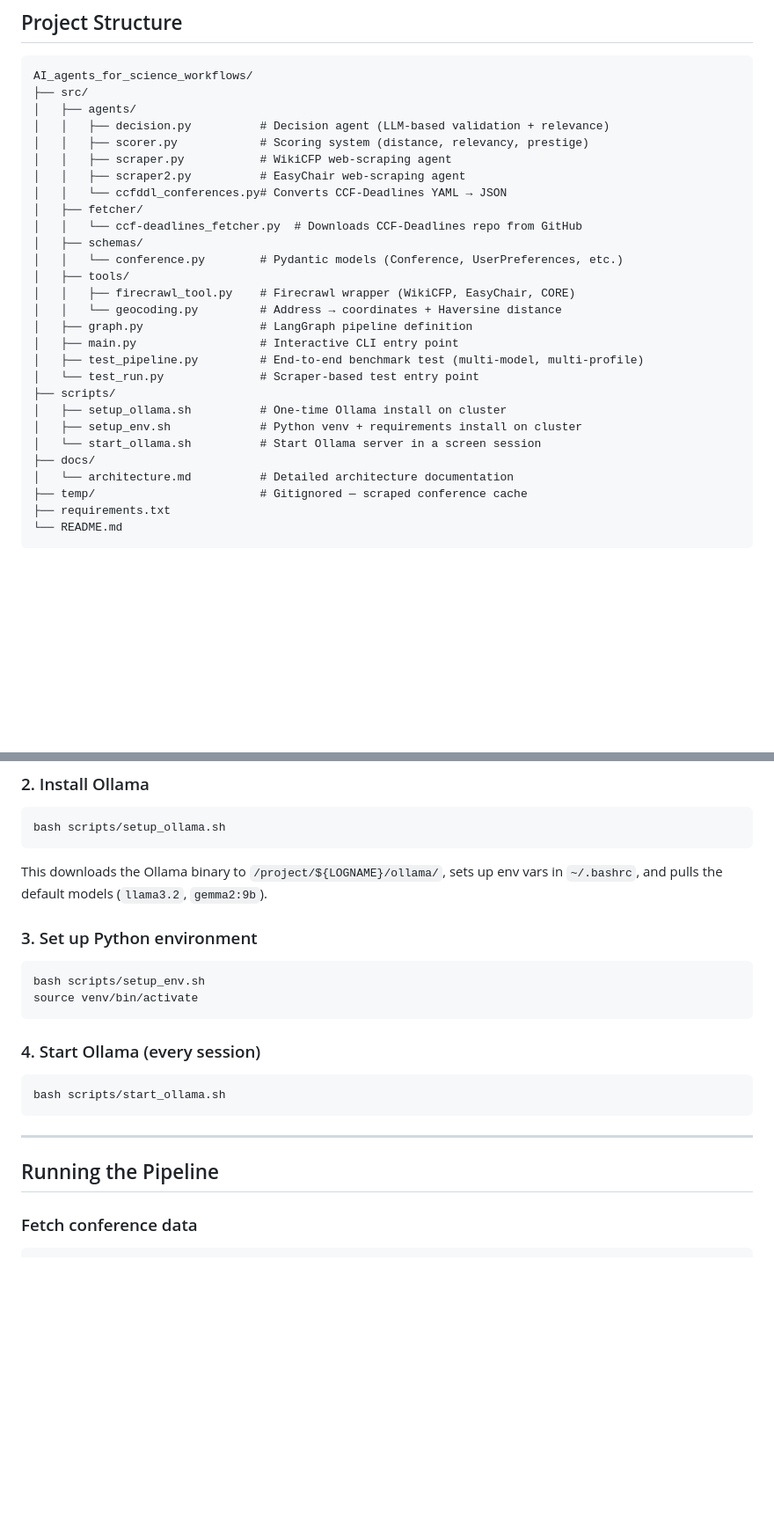
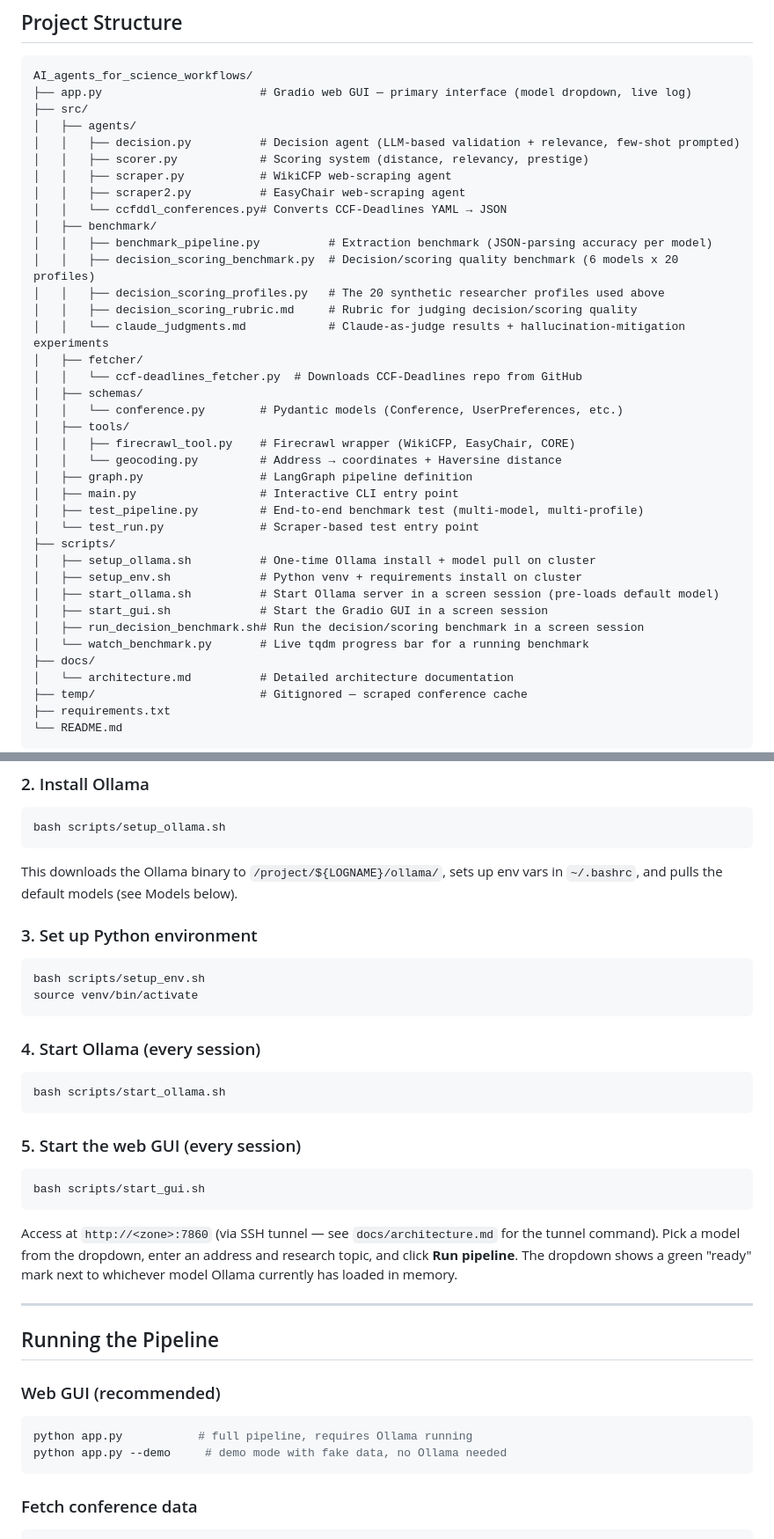
Before and after one commit to Awthura/AI_agents_for_science_workflows, a Markdown page: README.md, 2 parts joined by grey strips. Shown at 88% size. GitHub-like rendering; blank space fills up the shorter version.

````diff
--- a/README.md
+++ b/README.md
@@ -63,13 +64,20 @@ Each accepted conference is scored 0–100 on three axes:
 
 ```
 AI_agents_for_science_workflows/
+├── app.py                       # Gradio web GUI — primary interface (model dropdown, live log)
 ├── src/
 │   ├── agents/
-│   │   ├── decision.py          # Decision agent (LLM-based validation + relevance)
+│   │   ├── decision.py          # Decision agent (LLM-based validation + relevance, few-shot prompted)
 │   │   ├── scorer.py            # Scoring system (distance, relevancy, prestige)
 │   │   ├── scraper.py           # WikiCFP web-scraping agent
 │   │   ├── scraper2.py          # EasyChair web-scraping agent
 │   │   └── ccfddl_conferences.py# Converts CCF-Deadlines YAML → JSON
+│   ├── benchmark/
+│   │   ├── benchmark_pipeline.py          # Extraction benchmark (JSON-parsing accuracy per model)
+│   │   ├── decision_scoring_benchmark.py  # Decision/scoring quality benchmark (6 models x 20 profiles)
+│   │   ├── decision_scoring_profiles.py   # The 20 synthetic researcher profiles used above
+│   │   ├── decision_scoring_rubric.md     # Rubric for judging decision/scoring quality
+│   │   └── claude_judgments.md            # Claude-as-judge results + hallucination-mitigation experiments
 │   ├── fetcher/
 │   │   └── ccf-deadlines_fetcher.py  # Downloads CCF-Deadlines repo from GitHub
 │   ├── schemas/
@@ -82,9 +90,12 @@ AI_agents_for_science_workflows/
 │   ├── test_pipeline.py         # End-to-end benchmark test (multi-model, multi-profile)
 │   └── test_run.py              # Scraper-based test entry point
 ├── scripts/
-│   ├── setup_ollama.sh          # One-time Ollama install on cluster
+│   ├── setup_ollama.sh          # One-time Ollama install + model pull on cluster
 │   ├── setup_env.sh             # Python venv + requirements install on cluster
-│   └── start_ollama.sh          # Start Ollama server in a screen session
+│   ├── start_ollama.sh          # Start Ollama server in a screen session (pre-loads default model)
+│   ├── start_gui.sh             # Start the Gradio GUI in a screen session
+│   ├── run_decision_benchmark.sh# Run the decision/scoring benchmark in a screen session
+│   └── watch_benchmark.py       # Live tqdm progress bar for a running benchmark
 ├── docs/
 │   └── architecture.md          # Detailed architecture documentation
 ├── temp/                        # Gitignored — scraped conference cache
@@ -109,7 +120,7 @@ cd AI_agents_for_science_workflows
 bash scripts/setup_ollama.sh
 ```
 
-This downloads the Ollama binary to `/project/${LOGNAME}/ollama/`, sets up env vars in `~/.bashrc`, and pulls the default models (`llama3.2`, `gemma2:9b`).
+This downloads the Ollama binary to `/project/${LOGNAME}/ollama/`, sets up env vars in `~/.bashrc`, and pulls the default models (see Models below).
 
 ### 3. Set up Python environment
 
@@ -124,9 +135,27 @@ source venv/bin/activate
 bash scripts/start_ollama.sh
 ```
 
+### 5. Start the web GUI (every session)
+
+```bash
+bash scripts/start_gui.sh
+```
+
+Access at `http://<zone>:7860` (via SSH tunnel — see `docs/architecture.md`
+for the tunnel command). Pick a model from the dropdown, enter an address
+and research topic, and click **Run pipeline**. The dropdown shows a green
+"ready" mark next to whichever model Ollama currently has loaded in memory.
+
 ---
 
 ## Running the Pipeline
+
+### Web GUI (recommended)
+
+```bash
+python app.py           # full pipeline, requires Ollama running
+python app.py --demo     # demo mode with fake data, no Ollama needed
+```
 
 ### Fetch conference data
 
````
Also changed, not shown: other parts of README.md (+30 -7 lines).
